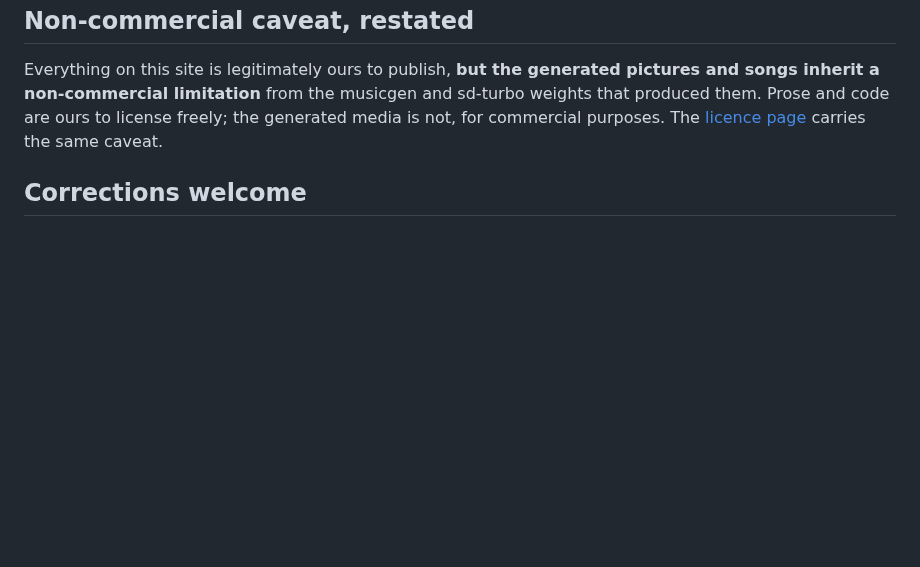
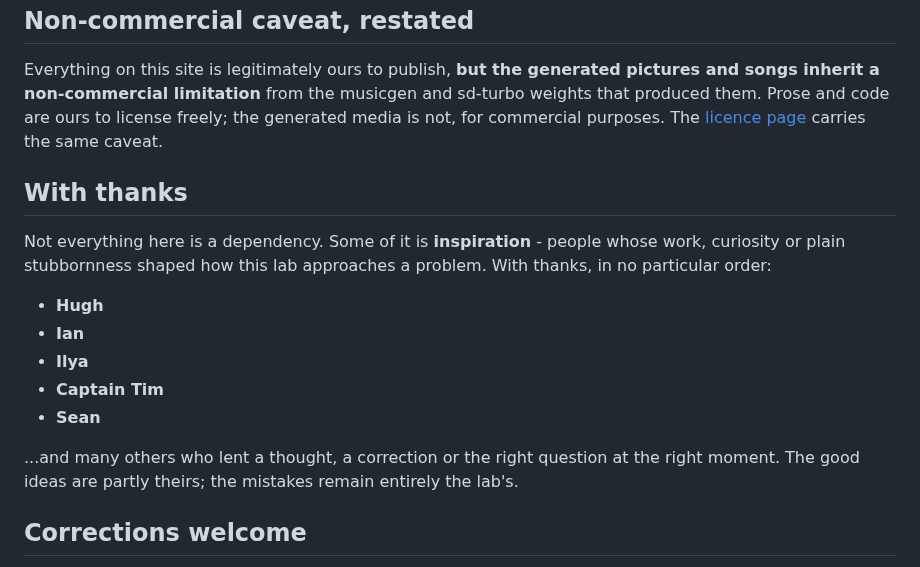
Before and after one commit to steveromine/lab-handbook, a Markdown page: site/content/credits.md, the part around the change. Rendered like a GitHub page; blank space fills up the shorter version.

Commit message:
site: add a thank-you to the people whose inspiration shaped the lab

```diff
--- a/site/content/credits.md
+++ b/site/content/credits.md
@@ -133,6 +133,20 @@ a non-commercial limitation** from the musicgen and sd-turbo weights that produc
 are ours to license freely; the generated media is not, for commercial purposes. The
 [licence page](/license/) carries the same caveat.
 
+## With thanks
+
+Not everything here is a dependency. Some of it is **inspiration** - people whose work, curiosity or
+plain stubbornness shaped how this lab approaches a problem. With thanks, in no particular order:
+
+- **Hugh**
+- **Ian**
+- **Ilya**
+- **Captain Tim**
+- **Sean**
+
+...and many others who lent a thought, a correction or the right question at the right moment.
+The good ideas are partly theirs; the mistakes remain entirely the lab's.
+
 ## Corrections welcome
 
 If a licence above is wrong or a dependency is missing, that is a bug worth
```
